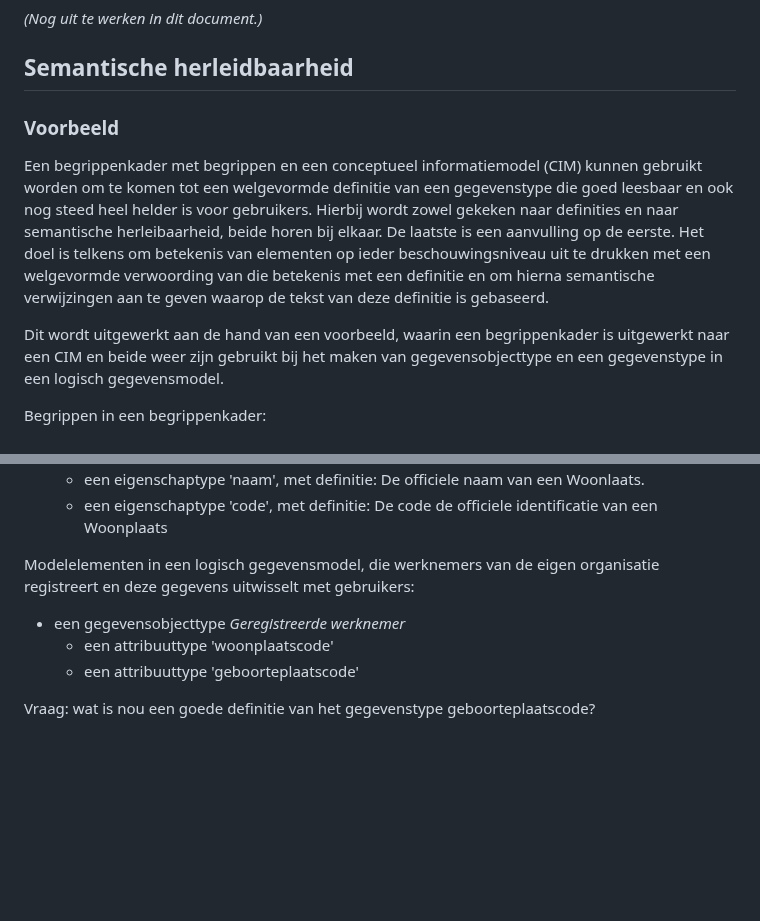
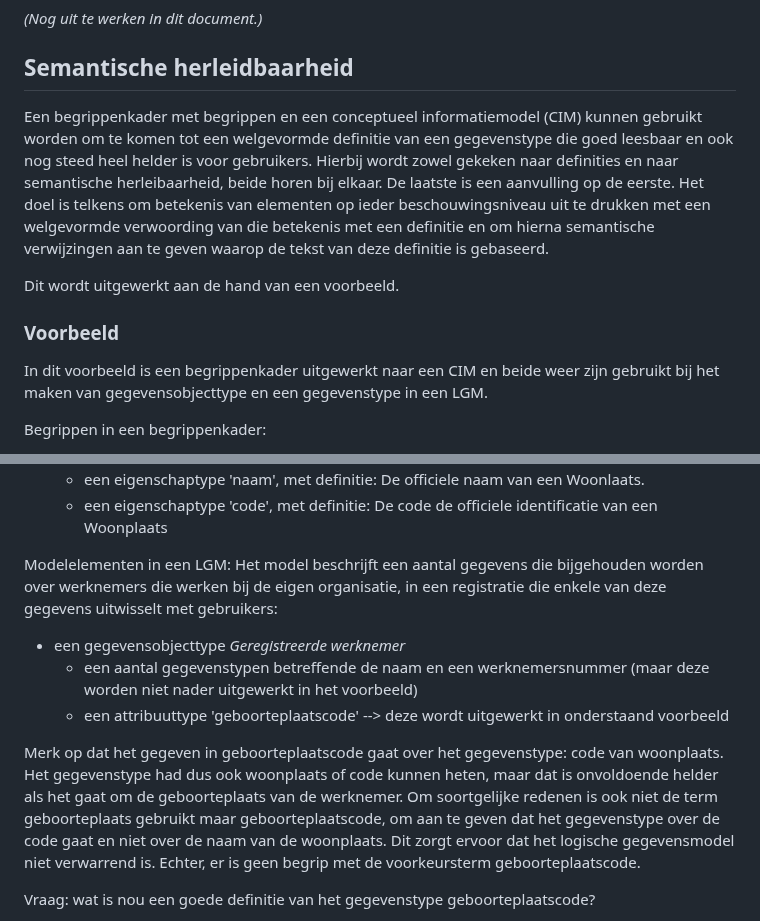
Before and after one commit to Geonovum/mim-lineage, a Markdown page: lineagemodel.md, 2 parts joined by grey strips. Rendered like a GitHub page; blank space fills up the shorter version.

Commit message:
Update lineagemodel.md
Tekst nog wat beter lopend gemaakt.

```diff
--- a/lineagemodel.md
+++ b/lineagemodel.md
@@ -65,11 +65,13 @@ Het verdient echter de voorkeur om deze definities toch te herhalen, zodat het m
 
 ## Semantische herleidbaarheid
 
+Een begrippenkader met begrippen en een conceptueel informatiemodel (CIM) kunnen gebruikt worden om te komen tot een welgevormde definitie van een gegevenstype die goed leesbaar en ook nog steed heel helder is voor gebruikers. Hierbij wordt zowel gekeken naar definities en naar semantische herleibaarheid, beide horen bij elkaar. De laatste is een aanvulling op de eerste. Het doel is telkens om betekenis van elementen op ieder beschouwingsniveau uit te drukken met een welgevormde verwoording van die betekenis met een definitie en om hierna semantische verwijzingen aan te geven waarop de tekst van deze definitie is gebaseerd.
+
+Dit wordt uitgewerkt aan de hand van een voorbeeld.
+
 ### Voorbeeld ###
 
-Een begrippenkader met begrippen en een conceptueel informatiemodel (CIM) kunnen gebruikt worden om te komen tot een welgevormde definitie van een gegevenstype die goed leesbaar en ook nog steed heel helder is voor gebruikers. Hierbij wordt zowel gekeken naar definities en naar semantische herleibaarheid, beide horen bij elkaar. De laatste is een aanvulling op de eerste. Het doel is telkens om betekenis van elementen op ieder beschouwingsniveau uit te drukken met een welgevormde verwoording van die betekenis met een definitie en om hierna semantische verwijzingen aan te geven waarop de tekst van deze definitie is gebaseerd.
-
-Dit wordt uitgewerkt aan de hand van een voorbeeld, waarin een begrippenkader is uitgewerkt naar een CIM en beide weer zijn gebruikt bij het maken van gegevensobjecttype en een gegevenstype in een logisch gegevensmodel.
+In dit voorbeeld is een begrippenkader uitgewerkt naar een CIM en beide weer zijn gebruikt bij het maken van gegevensobjecttype en een gegevenstype in een LGM.
 
 Begrippen in een begrippenkader:
 - Werknemer: Een werknemer is een natuurlijk persoon die werkt voor een organisatie.
@@ -89,10 +91,14 @@ Modelelementen in een CIM:
    - een eigenschaptype 'naam', met definitie: De officiele naam van een Woonlaats.
    - een eigenschaptype 'code', met definitie: De code de officiele identificatie van een Woonplaats
 
-Modelelementen in een logisch gegevensmodel, die werknemers van de eigen organisatie registreert en deze gegevens uitwisselt met gebruikers:
+Modelelementen in een LGM:
+Het model beschrijft een aantal gegevens die bijgehouden worden over werknemers die werken bij de eigen organisatie, in een registratie die enkele van deze gegevens uitwisselt met gebruikers:
+
 - een gegevensobjecttype _Geregistreerde werknemer_
-   - een attribuuttype 'woonplaatscode'
-   - een attribuuttype 'geboorteplaatscode'
+   - een aantal gegevenstypen betreffende de naam en een werknemersnummer (maar deze worden niet nader uitgewerkt in het voorbeeld)
+   - een attribuuttype 'geboorteplaatscode' --> deze wordt uitgewerkt in onderstaand voorbeeld
+
+Merk op dat het gegeven in geboorteplaatscode gaat over het gegevenstype: code van woonplaats. Het gegevenstype had dus ook woonplaats of code kunnen heten, maar dat is onvoldoende helder als het gaat om de geboorteplaats van de werknemer. Om soortgelijke redenen is ook niet de term geboorteplaats gebruikt maar geboorteplaatscode, om aan te geven dat het gegevenstype over de code gaat en niet over de naam van de woonplaats. Dit zorgt ervoor dat het logische gegevensmodel niet verwarrend is. Echter, er is geen begrip met de voorkeursterm geboorteplaatscode.
 
 Vraag: wat is nou een goede definitie van het gegevenstype geboorteplaatscode?
 
```
